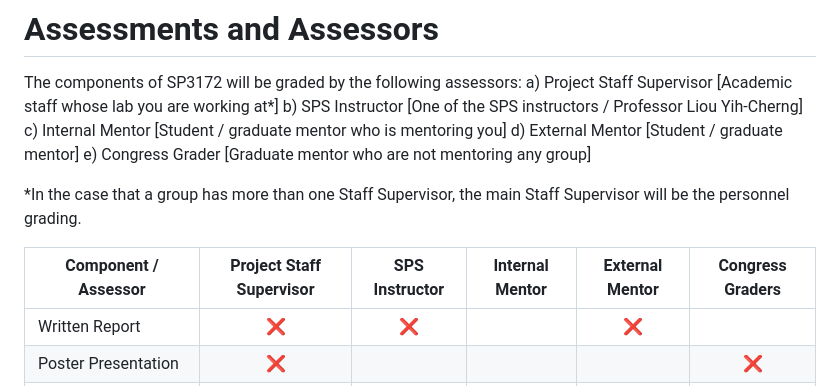
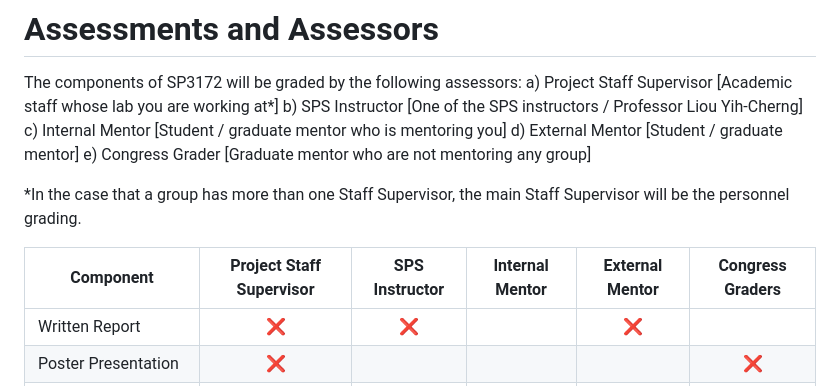
Before and after one commit to nus-sps/modules.sp3172, a Markdown page: Assessments and Assessors.md, the part around the change. GitHub-like rendering.

Commit message:
[ADM] More text edits

```diff
--- a/Assessments and Assessors.md
+++ b/Assessments and Assessors.md
@@ -24,7 +24,7 @@ e) 	Congress Grader 		[Graduate mentor who are not mentoring any group]
 *In the case that a group has more than one Staff Supervisor, the main Staff Supervisor will be the personnel grading.
 
 
-| Component / Assessor         | Project Staff Supervisor | SPS Instructor | Internal Mentor | External Mentor | Congress Graders |
+| Component                    | Project Staff Supervisor | SPS Instructor | Internal Mentor | External Mentor | Congress Graders |
 |------------------------------|:------------------------:|:--------------:|:---------------:|:---------------:|:----------------:|
 | Written Report               |:x:                       |:x:             |                 |:x:              |                  |
 | Poster Presentation          |:x:                       |                |                 |                 |:x:               |
```
